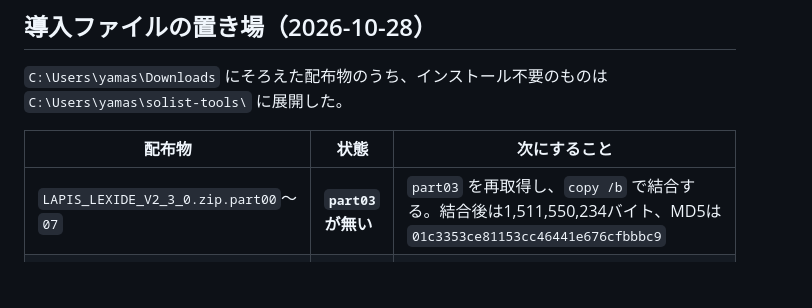
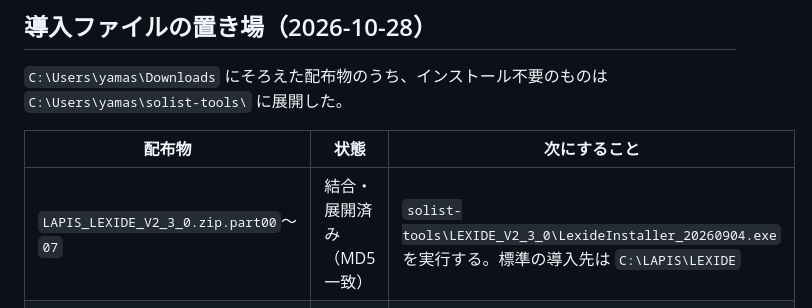
Before and after one commit to airpocket-soundman/acrylic_pan, a Markdown page: docs/maintenance-environment.md, the part around the change. GitHub-like rendering; blank space fills up the shorter version.

Commit message:
docs: LEXIDE V2.3.0 installer is ready

```diff
--- a/docs/maintenance-environment.md
+++ b/docs/maintenance-environment.md
@@ -100,7 +100,7 @@ IchiPing側の記述は、同リポジトリの `docs/DEVELOPMENT.md` の「開
 
 | 配布物 | 状態 | 次にすること |
 |---|---|---|
-| `LAPIS_LEXIDE_V2_3_0.zip.part00`〜`07` | **`part03` が無い** | `part03` を再取得し、`copy /b` で結合する。結合後は1,511,550,234バイト、MD5は `01c3353ce81153cc46441e676cfbbbc9` |
+| `LAPIS_LEXIDE_V2_3_0.zip.part00`〜`07` | 結合・展開済み（MD5一致） | `solist-tools\LEXIDE_V2_3_0\LexideInstaller_20260904.exe` を実行する。標準の導入先は `C:\LAPIS\LEXIDE` |
 | `ML63Q2500_DFP_r.1.1.0` | 展開済み | LEXIDE導入後、`ROHM.ML63Q25x7_DFP.1.1.0.pack` をPack Managerで追加 |
 | `ML63Q2500_ReferenceSoftware_v130` | 展開済み | LEXIDEで開く |
 | `IODriverSource` | 展開済み | 中の `IODriverV1.0.25.0602.zip` をサンプルへ重ねる |
```
